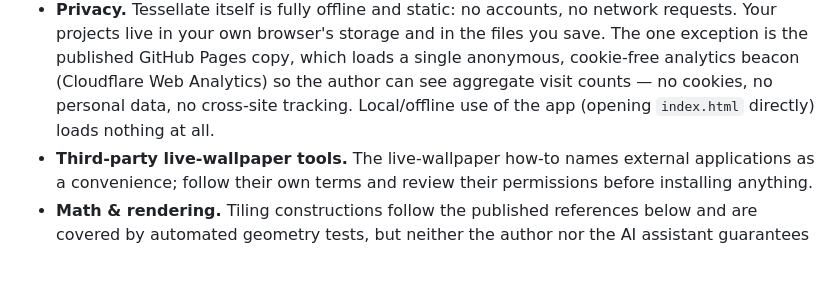
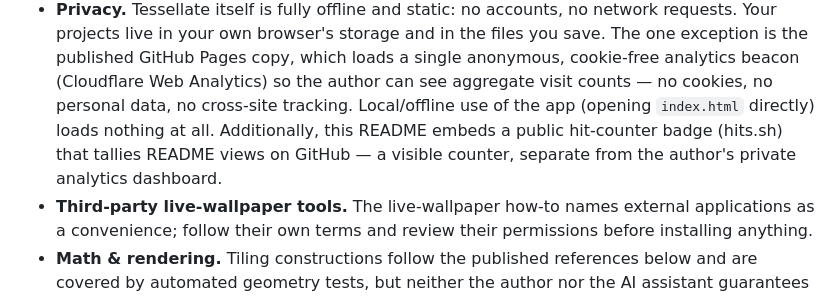
Before and after one commit to RBahrami/EinsteinWallpaper, a Markdown page: README.md, the part around one of its changes. Rendered like a GitHub page; blank space fills up the shorter version.

Commit message:
docs: public hits.sh README view counter badge + privacy disclosure

```diff
--- a/README.md
+++ b/README.md
@@ -396,7 +398,9 @@ acceptance, and publication are the owner's.
   loads a single anonymous, cookie-free analytics beacon (Cloudflare Web
   Analytics) so the author can see aggregate visit counts — no cookies, no
   personal data, no cross-site tracking. Local/offline use of the app (opening
-  `index.html` directly) loads nothing at all.
+  `index.html` directly) loads nothing at all. Additionally, this README embeds
+  a public hit-counter badge (hits.sh) that tallies README views on GitHub — a
+  visible counter, separate from the author's private analytics dashboard.
 - **Third-party live-wallpaper tools.** The live-wallpaper how-to names
   external applications as a convenience; follow their own terms and review
   their permissions before installing anything.
```
Also changed, not shown: other parts of README.md (+2 -0 lines).
